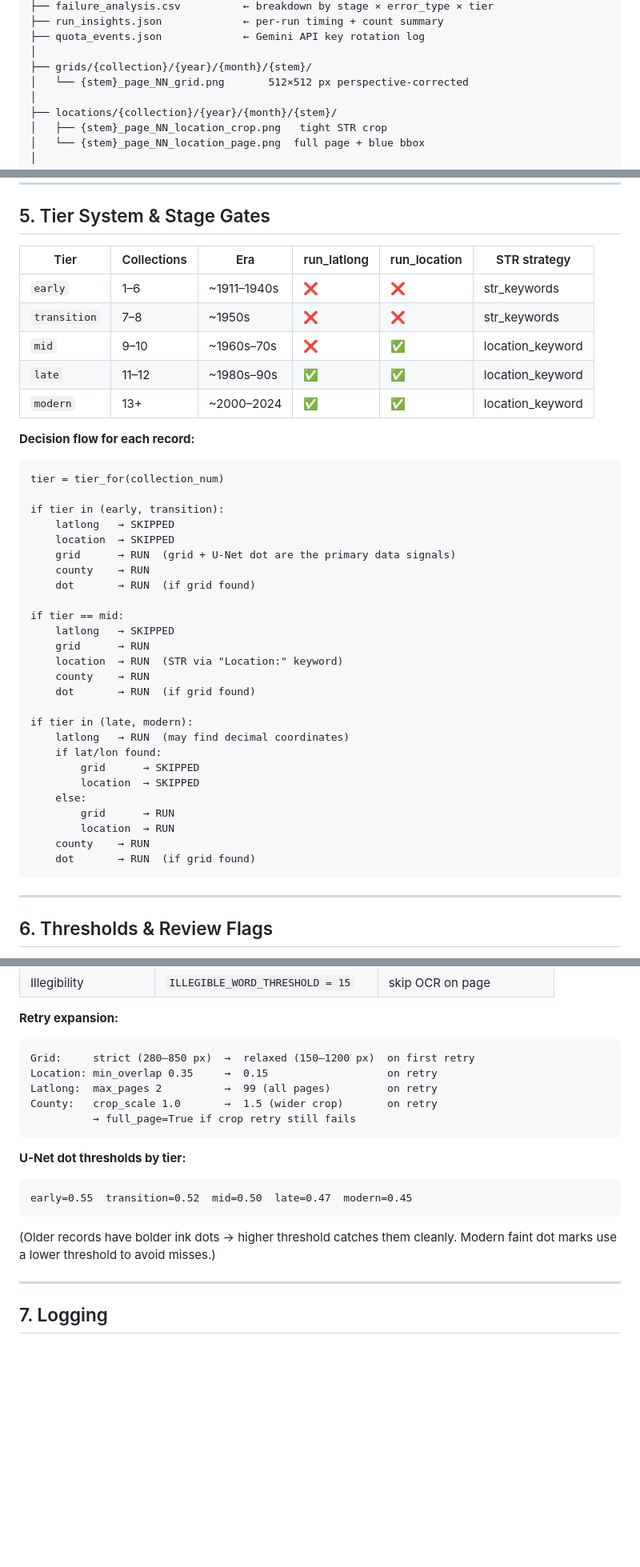
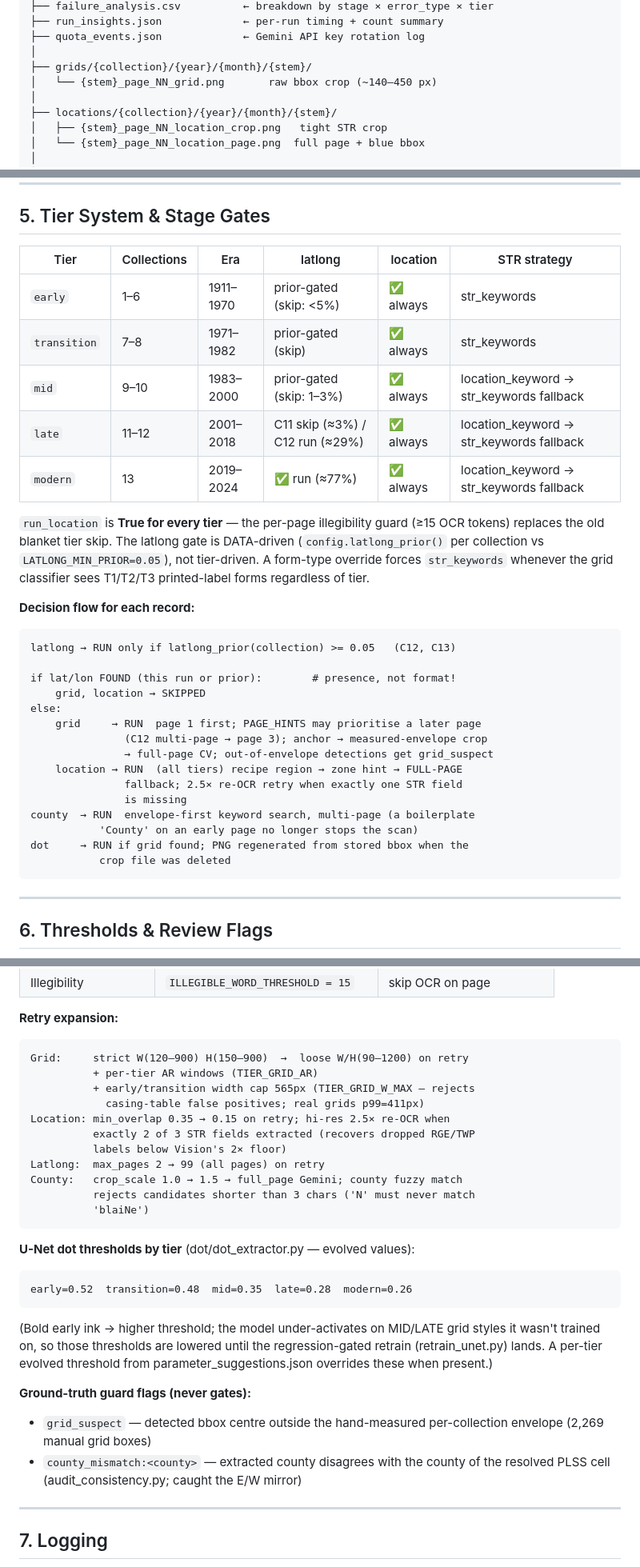
Before and after one commit to Akshaykumarmundrathi/osu-well-pipeline, a Markdown page: docs/PIPELINE_BLUEPRINT.md, 3 parts joined by grey strips. Shown at 80% size. Drawn GitHub-style; blank space fills up the shorter version.

Commit message:
docs: full stale-info sweep across blueprint, design doc, CLAUDE.md
Corrected to match running code:
- tier table: run_location TRUE for all tiers, eras fixed (early
  1911-1970 ... modern 2019-24), latlong gate is prior-driven not tier
- decision flow rewritten: page-1-first + PAGE_HINTS, latlong-FOUND gate,
  envelope strategies, full-page fallbacks, county multi-page
- retry table: real grid bounds (120-900/90-1200) + tier AR + 565 cap,
  hi-res 2.5x STR retry, county <3-char fuzzy guard
- U-Net tier thresholds: actual evolved values (0.52/0.48/0.35/0.28/0.26)
- grid PNGs are raw bbox crops (not 512x512); model input is 192x192
- grid result page is 1-indexed
- new guard flags documented (grid_suspect, county_mismatch)
- CLAUDE.md: pages 1-4 + page-1 grid + MAX_COUNTY_PAGES=3; real size
  filters + envelopes pointer
- failed/skipped status semantics clarified

Co-Authored-By: Claude Fable 5 <noreply@anthropic.com>

````diff
--- a/docs/PIPELINE_BLUEPRINT.md
+++ b/docs/PIPELINE_BLUEPRINT.md
@@ -439,7 +440,7 @@ $OUTPUT_ROOT/
 ├── quota_events.json             ← Gemini API key rotation log
 │
 ├── grids/{collection}/{year}/{month}/{stem}/
-│   └── {stem}_page_NN_grid.png       512×512 px perspective-corrected
+│   └── {stem}_page_NN_grid.png       raw bbox crop (~140–450 px)
 │
 ├── locations/{collection}/{year}/{month}/{stem}/
 │   ├── {stem}_page_NN_location_crop.png   tight STR crop
@@ -503,42 +504,37 @@ Status values: pending | done | failed | skipped
 
 ## 5. Tier System & Stage Gates
 
-| Tier | Collections | Era | run_latlong | run_location | STR strategy |
+| Tier | Collections | Era | latlong | location | STR strategy |
 |---|---|---|---|---|---|
-| `early` | 1–6 | ~1911–1940s | ❌ | ❌ | str_keywords |
-| `transition` | 7–8 | ~1950s | ❌ | ❌ | str_keywords |
-| `mid` | 9–10 | ~1960s–70s | ❌ | ✅ | location_keyword |
-| `late` | 11–12 | ~1980s–90s | ✅ | ✅ | location_keyword |
-| `modern` | 13+ | ~2000–2024 | ✅ | ✅ | location_keyword |
+| `early` | 1–6 | 1911–1970 | prior-gated (skip: <5%) | ✅ always | str_keywords |
+| `transition` | 7–8 | 1971–1982 | prior-gated (skip) | ✅ always | str_keywords |
+| `mid` | 9–10 | 1983–2000 | prior-gated (skip: 1–3%) | ✅ always | location_keyword → str_keywords fallback |
+| `late` | 11–12 | 2001–2018 | C11 skip (≈3%) / C12 run (≈29%) | ✅ always | location_keyword → str_keywords fallback |
+| `modern` | 13 | 2019–2024 | ✅ run (≈77%) | ✅ always | location_keyword → str_keywords fallback |
+
+`run_location` is **True for every tier** — the per-page illegibility guard
+(≥15 OCR tokens) replaces the old blanket tier skip. The latlong gate is
+DATA-driven (`config.latlong_prior()` per collection vs `LATLONG_MIN_PRIOR=0.05`),
+not tier-driven. A form-type override forces `str_keywords` whenever the grid
+classifier sees T1/T2/T3 printed-label forms regardless of tier.
 
 **Decision flow for each record:**
 ```
-tier = tier_for(collection_num)
+latlong → RUN only if latlong_prior(collection) >= 0.05   (C12, C13)
 
-if tier in (early, transition):
-    latlong   → SKIPPED
-    location  → SKIPPED
-    grid      → RUN  (grid + U-Net dot are the primary data signals)
-    county    → RUN
-    dot       → RUN  (if grid found)
-
-if tier == mid:
-    latlong   → SKIPPED
-    grid      → RUN
-    location  → RUN  (STR via "Location:" keyword)
-    county    → RUN
-    dot       → RUN  (if grid found)
-
-if tier in (late, modern):
-    latlong   → RUN  (may find decimal coordinates)
-    if lat/lon found:
-        grid      → SKIPPED
-        location  → SKIPPED
-    else:
-        grid      → RUN
-        location  → RUN
-    county    → RUN
-    dot       → RUN  (if grid found)
+if lat/lon FOUND (this run or prior):        # presence, not format!
+    grid, location → SKIPPED
+else:
+    grid     → RUN  page 1 first; PAGE_HINTS may prioritise a later page
+               (C12 multi-page → page 3); anchor → measured-envelope crop
+               → full-page CV; out-of-envelope detections get grid_suspect
+    location → RUN  (all tiers) recipe region → zone hint → FULL-PAGE
+               fallback; 2.5× re-OCR retry when exactly one STR field
+               is missing
+county  → RUN  envelope-first keyword search, multi-page (a boilerplate
+           'County' on an early page no longer stops the scan)
+dot     → RUN if grid found; PNG regenerated from stored bbox when the
+           crop file was deleted
 ```
 
 ---
@@ -561,19 +557,33 @@ and marks `needs_review=True` in `processing_status.csv`.
 
 **Retry expansion:**
 ```
-Grid:     strict (280–850 px)  →  relaxed (150–1200 px)  on first retry
-Location: min_overlap 0.35     →  0.15                   on retry
-Latlong:  max_pages 2          →  99 (all pages)         on retry
-County:   crop_scale 1.0       →  1.5 (wider crop)       on retry
-          → full_page=True if crop retry still fails
+Grid:     strict W(120–900) H(150–900)  →  loose W/H(90–1200) on retry
+          + per-tier AR windows (TIER_GRID_AR)
+          + early/transition width cap 565px (TIER_GRID_W_MAX — rejects
+            casing-table false positives; real grids p99=411px)
+Location: min_overlap 0.35 → 0.15 on retry; hi-res 2.5× re-OCR when
+          exactly 2 of 3 STR fields extracted (recovers dropped RGE/TWP
+          labels below Vision's 2× floor)
+Latlong:  max_pages 2 → 99 (all pages) on retry
+County:   crop_scale 1.0 → 1.5 → full_page Gemini; county fuzzy match
+          rejects candidates shorter than 3 chars ('N' must never match
+          'blaiNe')
 ```
 
-**U-Net dot thresholds by tier:**
+**U-Net dot thresholds by tier** (dot/dot_extractor.py — evolved values):
 ```
-early=0.55  transition=0.52  mid=0.50  late=0.47  modern=0.45
+early=0.52  transition=0.48  mid=0.35  late=0.28  modern=0.26
 ```
-(Older records have bolder ink dots → higher threshold catches them cleanly.
-Modern faint dot marks use a lower threshold to avoid misses.)
+(Bold early ink → higher threshold; the model under-activates on MID/LATE
+grid styles it wasn't trained on, so those thresholds are lowered until the
+regression-gated retrain (retrain_unet.py) lands. A per-tier evolved
+threshold from parameter_suggestions.json overrides these when present.)
+
+**Ground-truth guard flags (never gates):**
+- `grid_suspect` — detected bbox centre outside the hand-measured
+  per-collection envelope (2,269 manual grid boxes)
+- `county_mismatch:<county>` — extracted county disagrees with the county
+  of the resolved PLSS cell (audit_consistency.py; caught the E/W mirror)
 
 ---
 
````
Also changed, not shown: other parts of docs/PIPELINE_BLUEPRINT.md (+6 -5 lines), CLAUDE.md (+2 -2 lines), docs/PIPELINE_DESIGN.md (+2 -2 lines).
